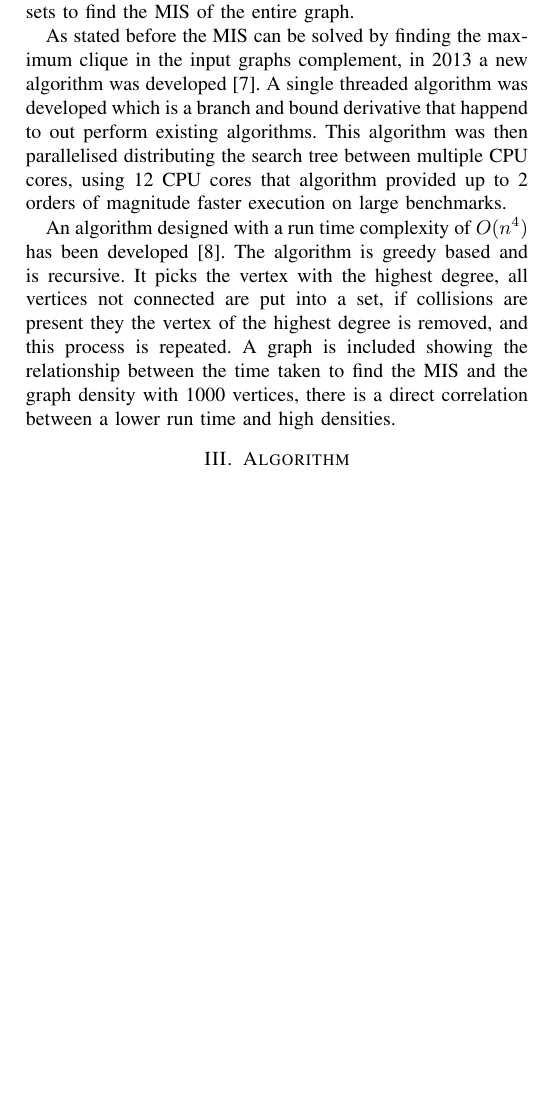
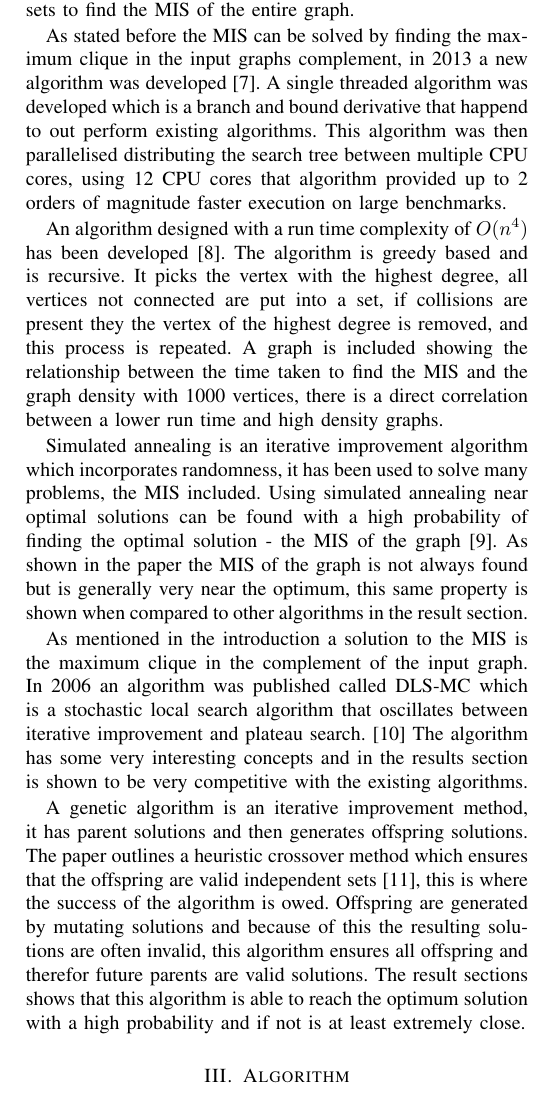
Before and after one commit to Loxstomper/3805ICT-Advanced-Algorithms, a LaTeX problem sheet (assignments/paper/conference_041818.tex): part of one column of page 2 of 2, cut so that both start at the same text, the shorter picture padded with empty space. Compiled offline with pdfLaTeX; a missing font is replaced by an installed copy or a similar font; a LaTeX package or settings file that is missing is left out.

Commit message:
milestone-1

```diff
--- a/assignments/paper/conference_041818.tex
+++ b/assignments/paper/conference_041818.tex
@@ -105,7 +105,25 @@ An algorithm designed with a run time complexity of $O(n^4)$ has been developed
 is recursive. It picks the vertex with the highest degree, all vertices not connected are put into a set, if collisions
 are present they the vertex of the highest degree is removed, and this process is repeated. A graph is included showing
 the relationship between the time taken to find the MIS and the graph density with 1000 vertices, there is a direct
-correlation between a lower run time and high densities.
+correlation between a lower run time and high density graphs.
+
+Simulated annealing is an iterative improvement algorithm which incorporates randomness, it has been used to solve many
+problems, the MIS included. Using simulated annealing near optimal solutions can be found with a high probability of
+finding the optimal solution - the MIS of the graph [9]. As shown in the paper the MIS of the graph is not always found
+but is generally very near the optimum, this same property is shown when compared to other algorithms in the result
+section.
+
+As mentioned in the introduction a solution to the MIS is the maximum clique in the complement of the input graph. In
+2006 an algorithm was published called DLS-MC which is a stochastic local search algorithm that oscillates between
+iterative improvement and plateau search. [10] The algorithm has some very interesting concepts and in the results
+section is shown to be very competitive with the existing algorithms.
+
+A genetic algorithm is an iterative improvement method, it has parent solutions and then generates offspring solutions.
+The paper outlines a heuristic crossover method which ensures that the offspring are valid independent sets [11], this
+is where the success of the algorithm is owed. Offspring are generated by mutating solutions and because of this the
+resulting solutions are often invalid, this algorithm ensures all offspring and therefor future parents are valid
+solutions. The result sections shows that this algorithm is able to reach the optimum solution with a high probability
+and if not is at least extremely close.
 
 
 \section{Algorithm}
```
Also changed, not shown: assignments/paper/conference_041818.pdf, assignments/paper/conference_041818.tex (5 more changed lines), 3 other files.
